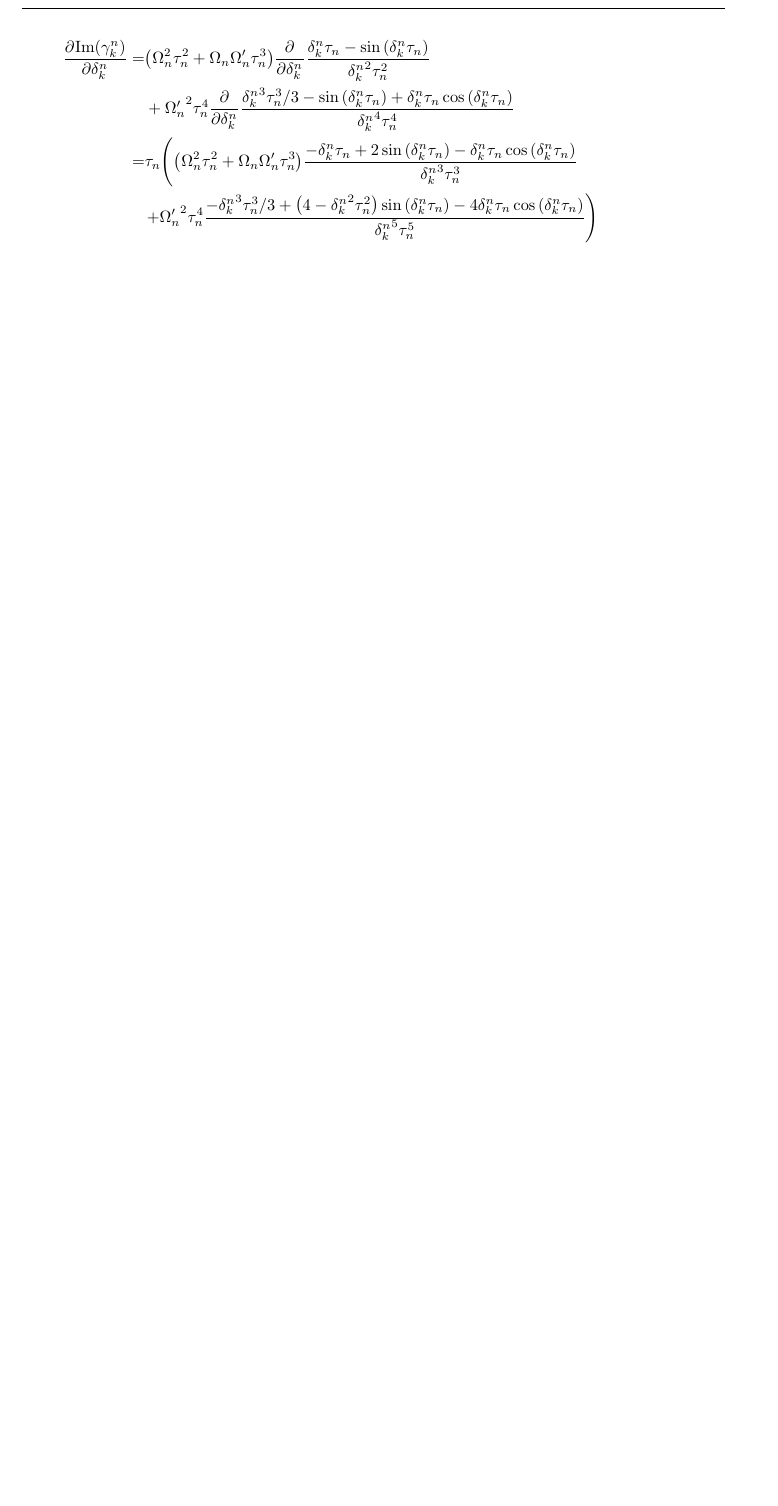
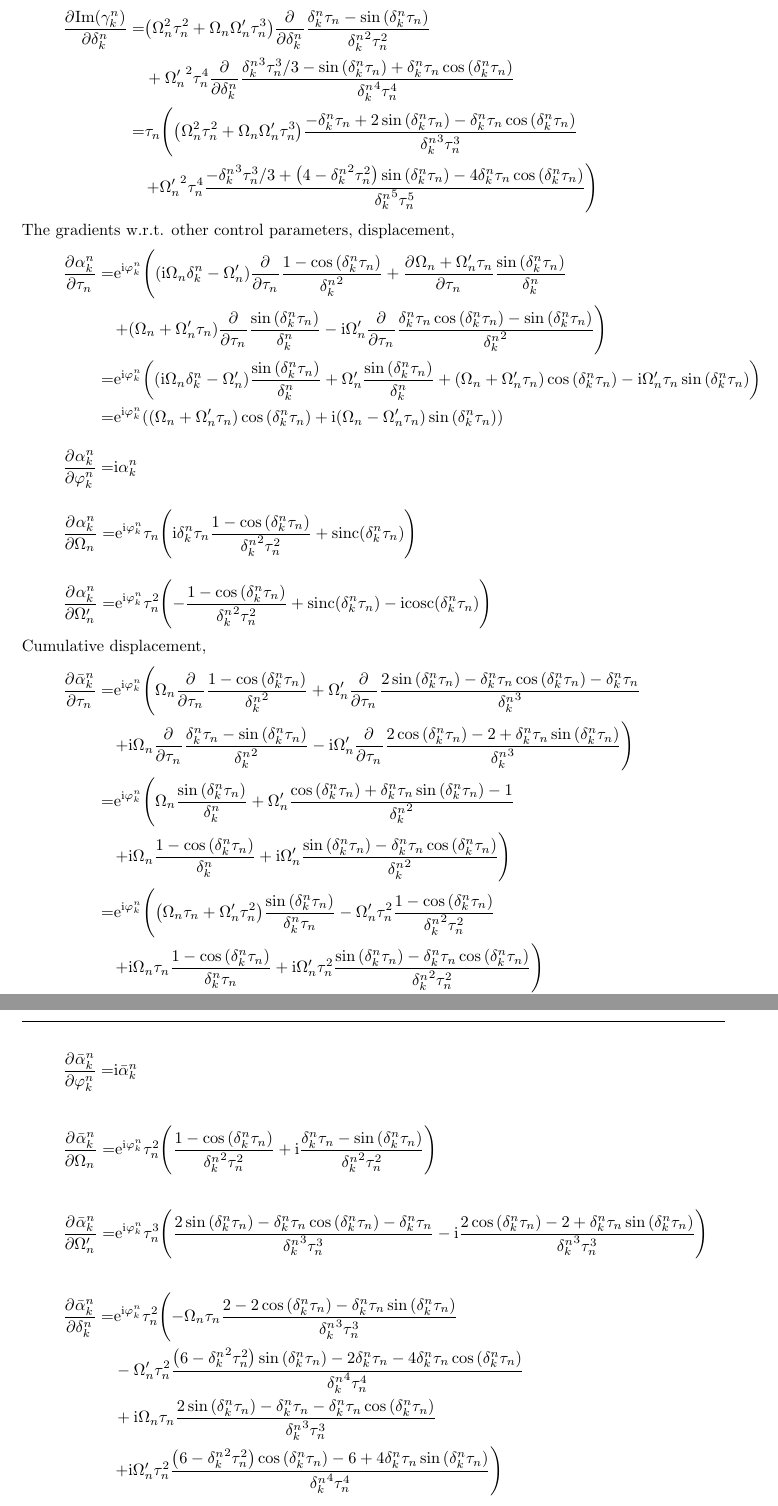
Before and after one commit to euriqa-brassboard/MSSim.jl, a LaTeX document (notes/ms_sim.tex): part of page 8 of 8 before the commit and two parts of pages 8 and 9 of 9 after it, the two joined at a grey line, cut so that both start at the same text, the shorter picture padded with empty space. Compiled offline with pdfLaTeX; a LaTeX package or settings file that is missing is left out.

Commit message:
[notes/ms_sim] More gradients

```diff
--- a/notes/ms_sim.tex
+++ b/notes/ms_sim.tex
@@ -573,6 +573,8 @@ Now the gradients w.r.t. mode frequency/detuning.
     \frac{\paren{{\delta_k^n}^2\tau_n^2-2}\sin\paren{\delta_k^n\tau_n}+2\delta_k^n\tau_n\cos\paren{\delta_k^n\tau_n}}{{\delta_k^n}^3\tau_n^3}
   }
 }
+
+Area (we'll ignore the real part of the integral since we don't need it),
 \eqar{
   \pdiff{\mathrm{Im}\paren{\gamma_k^n}}{\delta_k^n}=&
   \paren{\Omega_n^2\tau_n^2+\Omega_n\Omega'_n\tau_n^3}\pdiff{}{\delta_k^n}\frac{\delta_k^n\tau_n-\sin\paren{{\delta_k^n}\tau_n}}{{\delta_k^n}^2\tau_n^2}\\
@@ -593,5 +595,134 @@ Now the gradients w.r.t. mode frequency/detuning.
   }
 }
 
+The gradients w.r.t. other control parameters, displacement,
+\eqar{
+  \pdiff{\alpha_k^n}{\tau_n}=&\ue^{\ui\varphi_k^n}\lparen{
+    \paren{\ui\Omega_n\delta_k^n-\Omega'_n}\pdiff{}{\tau_n}\frac{1-\cos\paren{\delta_k^n\tau_n}}{{\delta_k^n}^2}
+    +\pdiff{\Omega_n+\Omega'_n\tau_n}{\tau_n}
+    \frac{\sin\paren{\delta_k^n\tau_n}}{\delta_k^n}
+  }\\
+  &\rparen{
+    +\paren{\Omega_n+\Omega'_n\tau_n}
+    \pdiff{}{\tau_n}\frac{\sin\paren{\delta_k^n\tau_n}}{\delta_k^n}
+    -\ui\Omega'_n
+    \pdiff{}{\tau_n}\frac{\delta_k^n\tau_n\cos\paren{\delta_k^n\tau_n}-\sin\paren{\delta_k^n\tau_n}}{{\delta_k^n}^2}
+  }\\
+  =&\ue^{\ui\varphi_k^n}\paren{
+    \paren{\ui\Omega_n\delta_k^n-\Omega'_n}\frac{\sin\paren{\delta_k^n\tau_n}}{{\delta_k^n}}
+    +\Omega'_n\frac{\sin\paren{\delta_k^n\tau_n}}{\delta_k^n}+\paren{\Omega_n+\Omega'_n\tau_n}
+    \cos\paren{\delta_k^n\tau_n}
+    -\ui\Omega'_n\tau_n\sin\paren{\delta_k^n\tau_n}
+  }\\
+  =&\ue^{\ui\varphi_k^n}\paren{
+    \paren{\Omega_n+\Omega'_n\tau_n}\cos\paren{\delta_k^n\tau_n}
+    +\ui\paren{\Omega_n-\Omega'_n\tau_n}\sin\paren{\delta_k^n\tau_n}
+  }
+}
+\eqar{
+  \pdiff{\alpha_k^n}{\varphi_k^n}=&\ui\alpha_k^n
+}
+\eqar{
+  \pdiff{\alpha_k^n}{\Omega_n}=&\ue^{\ui\varphi_k^n}\tau_n\paren{
+    \ui\delta_k^n\tau_n\frac{1-\cos\paren{\delta_k^n\tau_n}}{{\delta_k^n}^2\tau_n^2}
+    +\mathrm{sinc}\paren{\delta_k^n\tau_n}
+  }
+}
+\eqar{
+  \pdiff{\alpha_k^n}{\Omega'_n}=&\ue^{\ui\varphi_k^n}\tau_n^2\paren{
+    -\frac{1-\cos\paren{\delta_k^n\tau_n}}{{\delta_k^n}^2\tau_n^2}
+    +\mathrm{sinc}\paren{\delta_k^n\tau_n}
+    -\ui\mathrm{cosc}\paren{\delta_k^n\tau_n}
+  }
+}
+
+Cumulative displacement,
+\eqar{
+  \pdiff{\bar\alpha_k^n}{\tau_n}=&\ue^{\ui\varphi_k^n}
+  \lparen{
+    \Omega_n\pdiff{}{\tau_n}\frac{1-\cos\paren{{\delta_k^n}\tau_n}}{{\delta_k^n}^2}
+    +\Omega'_n\pdiff{}{\tau_n}\frac{2\sin\paren{{\delta_k^n}\tau_n}
+      -{\delta_k^n}\tau_n\cos\paren{{\delta_k^n}\tau_n}
+      -{\delta_k^n}\tau_n
+    }{{\delta_k^n}^3}
+  }\\
+  &\rparen{
+    +\ui\Omega_n\pdiff{}{\tau_n}\frac{\delta_k^n\tau_n-\sin\paren{{\delta_k^n}\tau_n}}{{\delta_k^n}^2}
+    -\ui\Omega'_n\pdiff{}{\tau_n}\frac{2\cos\paren{{\delta_k^n}\tau_n}-2+\delta_k^n\tau_n\sin\paren{{\delta_k^n}\tau_n}}{{\delta_k^n}^3}
+  }\\
+  =&\ue^{\ui\varphi_k^n}
+  \lparen{
+    \Omega_n\frac{\sin\paren{{\delta_k^n}\tau_n}}{{\delta_k^n}}
+    +\Omega'_n\frac{
+      \cos\paren{{\delta_k^n}\tau_n}
+      +{\delta_k^n}\tau_n\sin\paren{{\delta_k^n}\tau_n}
+      -1
+    }{{\delta_k^n}^2}
+  }\\
+  &\rparen{
+    +\ui\Omega_n\frac{
+      1-\cos\paren{{\delta_k^n}\tau_n}
+    }{{\delta_k^n}}
+    +\ui\Omega'_n\frac{
+      \sin\paren{{\delta_k^n}\tau_n}
+      -{\delta_k^n}\tau_n\cos\paren{{\delta_k^n}\tau_n}
+    }{{\delta_k^n}^2}
+  }\\
+  =&\ue^{\ui\varphi_k^n}
+  \lparen{
+    \paren{\Omega_n\tau_n+\Omega'_n\tau_n^2}\frac{\sin\paren{{\delta_k^n}\tau_n}}{{\delta_k^n}\tau_n}
+    -\Omega'_n\tau_n^2\frac{
+      1-\cos\paren{{\delta_k^n}\tau_n}
+    }{{\delta_k^n}^2\tau_n^2}
+  }\\
+  &\rparen{
+    +\ui\Omega_n\tau_n\frac{
+      1-\cos\paren{{\delta_k^n}\tau_n}
+    }{{\delta_k^n}\tau_n}
+    +\ui\Omega'_n\tau_n^2\frac{
+      \sin\paren{{\delta_k^n}\tau_n}
+      -{\delta_k^n}\tau_n\cos\paren{{\delta_k^n}\tau_n}
+    }{{\delta_k^n}^2\tau_n^2}
+  }
+}
+\eqar{
+  \pdiff{\bar\alpha_k^n}{\varphi_k^n}=&\ui\bar\alpha_k^n
+}
+\eqar{
+  \pdiff{\bar\alpha_k^n}{\Omega_n}=&\ue^{\ui\varphi_k^n}\tau_n^2
+  \paren{
+    \frac{1-\cos\paren{{\delta_k^n}\tau_n}}{{\delta_k^n}^2\tau_n^2}
+    +\ui\frac{\delta_k^n\tau_n-\sin\paren{{\delta_k^n}\tau_n}}{{\delta_k^n}^2\tau_n^2}
+  }
+}
+\eqar{
+  \pdiff{\bar\alpha_k^n}{\Omega'_n}=&\ue^{\ui\varphi_k^n}\tau_n^3
+  \paren{
+    \frac{2\sin\paren{{\delta_k^n}\tau_n}
+      -{\delta_k^n}\tau_n\cos\paren{{\delta_k^n}\tau_n}
+      -{\delta_k^n}\tau_n
+    }{{\delta_k^n}^3\tau_n^3}
+    -\ui\frac{2\cos\paren{{\delta_k^n}\tau_n}-2+\delta_k^n\tau_n\sin\paren{{\delta_k^n}\tau_n}}{{\delta_k^n}^3\tau_n^3}
+  }
+}
+\eqar{
+  \pdiff{\bar\alpha_k^n}{\delta_k^n}=&\ue^{\ui\varphi_k^n}\tau_n^2
+  \lparen{
+    -\Omega_n\tau_n\frac{2-2\cos\paren{{\delta_k^n}\tau_n}-{\delta_k^n}\tau_n\sin\paren{{\delta_k^n}\tau_n}}{{\delta_k^n}^3\tau_n^3}
+  }\\
+  &-\Omega'_n\tau_n^2\frac{
+    \paren{6-{\delta_k^n}^2\tau_n^2}\sin\paren{{\delta_k^n}\tau_n}
+    -2{\delta_k^n}\tau_n
+    -4{\delta_k^n}\tau_n\cos\paren{{\delta_k^n}\tau_n}
+  }{{\delta_k^n}^4\tau_n^4}\\
+  &+\ui\Omega_n\tau_n\frac{2\sin\paren{{\delta_k^n}\tau_n}-\delta_k^n\tau_n-\delta_k^n\tau_n\cos\paren{{\delta_k^n}\tau_n}}{{\delta_k^n}^3\tau_n^3}\\
+  &\rparen{
+    +\ui\Omega'_n\tau_n^2\frac{
+      \paren{6-{\delta_k^n}^2\tau_n^2}\cos\paren{{\delta_k^n}\tau_n}
+      -6
+      +4{\delta_k^n}\tau_n\sin\paren{{\delta_k^n}\tau_n}
+    }{{\delta_k^n}^4\tau_n^4}
+  }
+}
 
 \end{document}
```
Also changed, not shown: notes/ms_sim.pdf.
